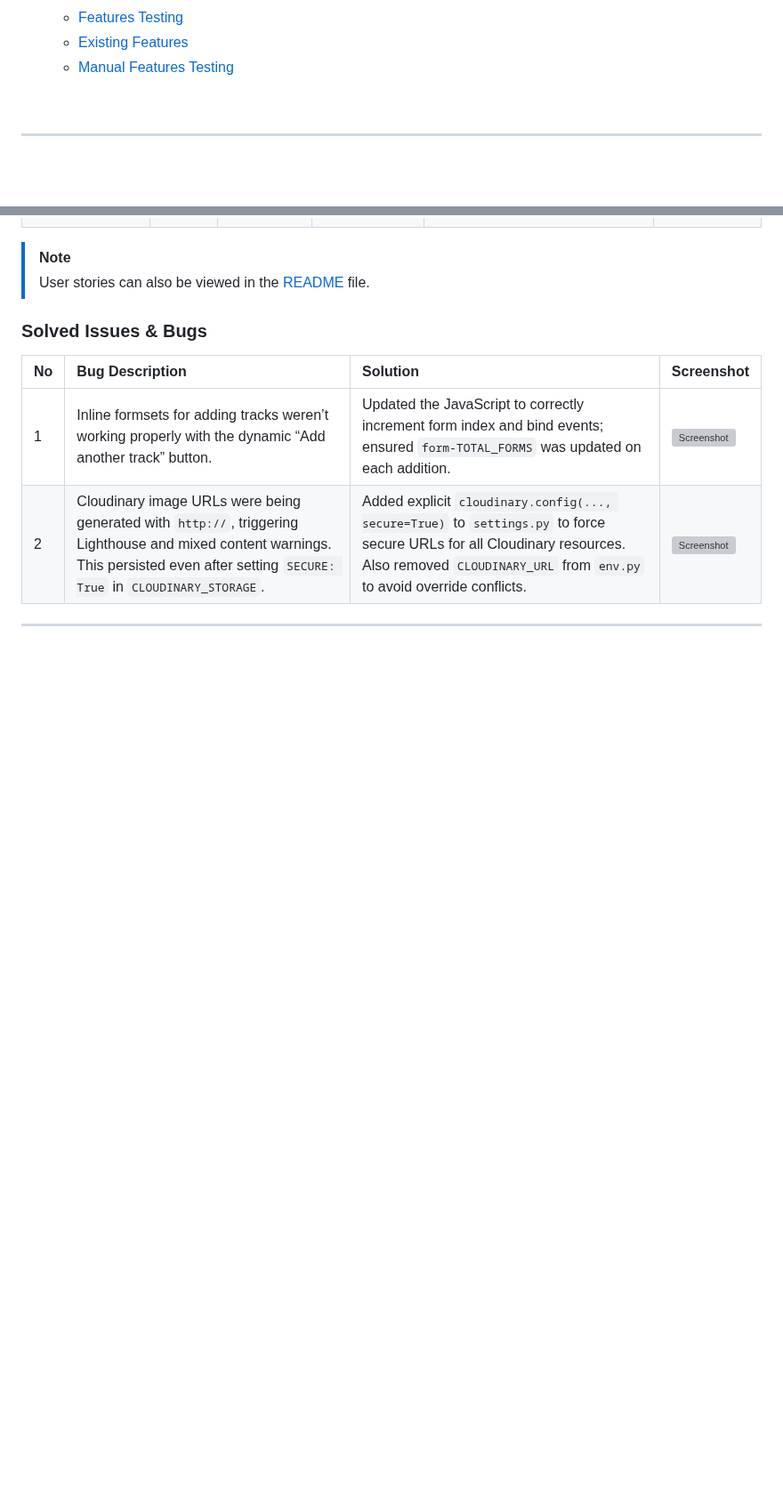
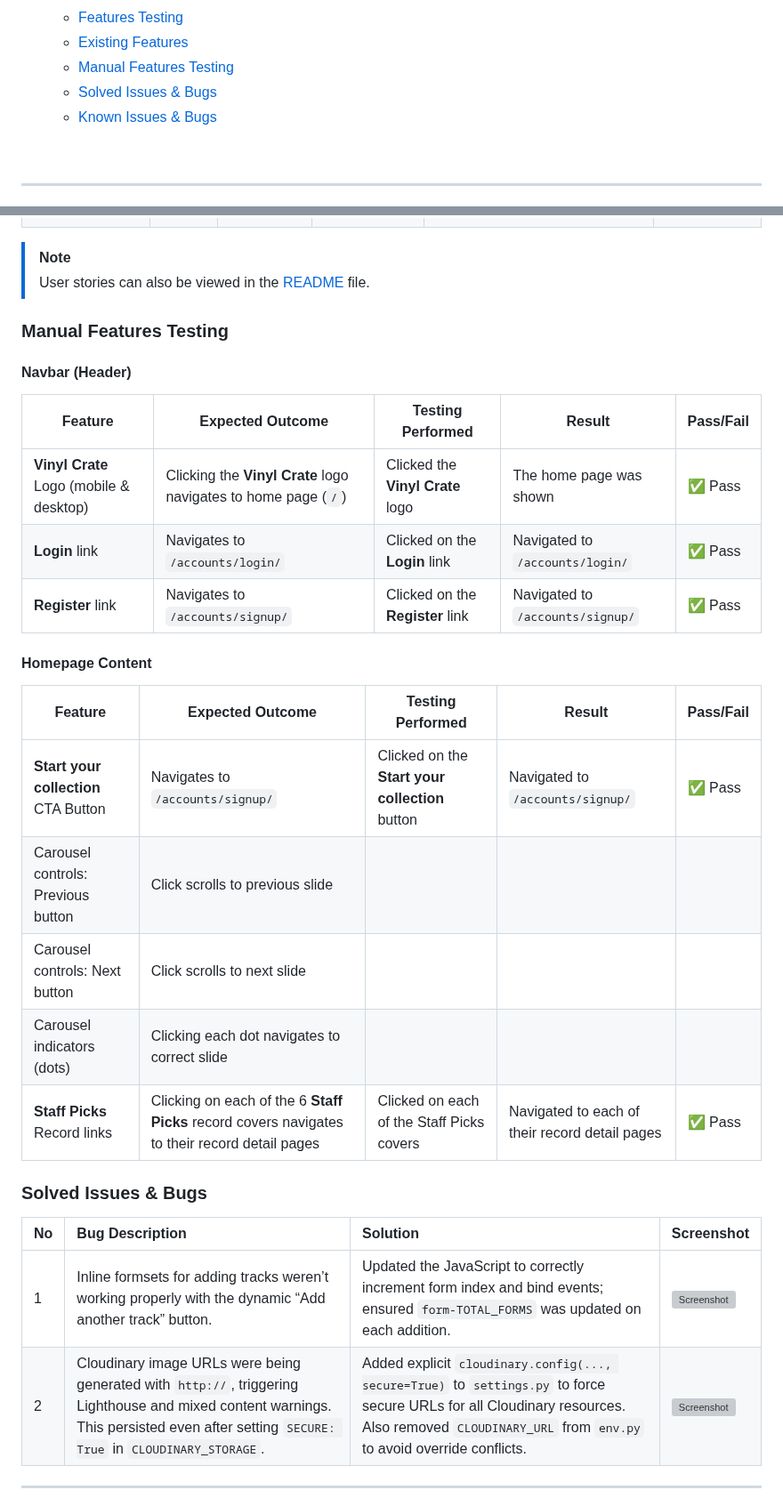
Before and after one commit to sd-powell/portfolio_project_3, a Markdown page: TESTING.md, 2 parts joined by grey strips. Shown at 89% size. GitHub-like rendering; blank space fills up the shorter version; grey boxes are pictures that could not be loaded.

Commit message:
add manual features testing section and populated with navbar and homepage content

```diff
--- a/TESTING.md
+++ b/TESTING.md
@@ -29,6 +29,8 @@ This document outlines the testing processes and results for the **Vinyl Crate**
   - [Features Testing](#features-test)
   - [Existing Features](#existing-features)
   - [Manual Features Testing](#manual-features-test)
+  - [Solved Issues & Bugs](#solved-issues)
+  - [Known Issues & Bugs](#known-issues)
 
 <br>
 <hr>
@@ -337,6 +339,26 @@ In addition to the automated tests for accessibility standards, I used [WebAIM](
 > [!NOTE]
 > User stories can also be viewed in the [README](README.md) file.
 
+### Manual Features Testing
+
+#### Navbar (Header)
+
+| Feature | Expected Outcome | Testing Performed | Result | Pass/Fail |
+|--------|------------------|-------------------|--------|-----------|
+| **Vinyl Crate** Logo (mobile & desktop) | Clicking the **Vinyl Crate** logo navigates to home page (`/`) | Clicked the **Vinyl Crate** logo | The home page was shown | ✅ Pass |
+| **Login** link | Navigates to `/accounts/login/` | Clicked on the **Login** link | Navigated to `/accounts/login/` | ✅ Pass |
+| **Register** link | Navigates to `/accounts/signup/` | Clicked on the **Register** link | Navigated to `/accounts/signup/` | ✅ Pass |
+
+#### Homepage Content
+
+| Feature | Expected Outcome | Testing Performed | Result | Pass/Fail |
+|--------|------------------|-------------------|--------|-----------|
+| **Start your collection** CTA Button | Navigates to `/accounts/signup/` | Clicked on the **Start your collection** button | Navigated to `/accounts/signup/` | ✅ Pass |
+| Carousel controls: Previous button | Click scrolls to previous slide | | | |
+| Carousel controls: Next button | Click scrolls to next slide | | | |
+| Carousel indicators (dots) | Clicking each dot navigates to correct slide | | | |
+| **Staff Picks** Record links | Clicking on each of the 6 **Staff Picks** record covers navigates to their record detail pages | Clicked on each of the Staff Picks covers | Navigated to each of their record detail pages | ✅ Pass |
+
 
 <a id="solved-issues"></a>
 
```
Also changed, not shown: README.md (+0 -3 lines).
